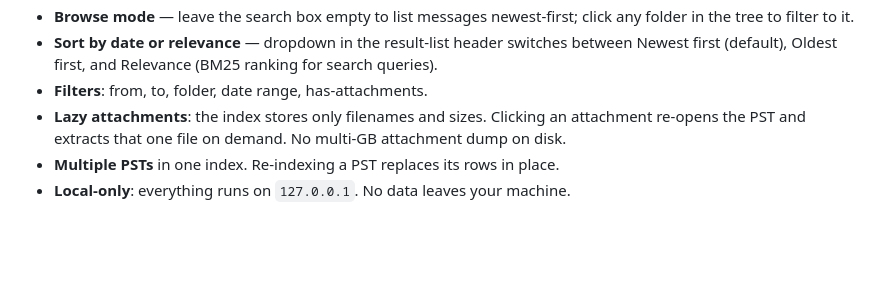
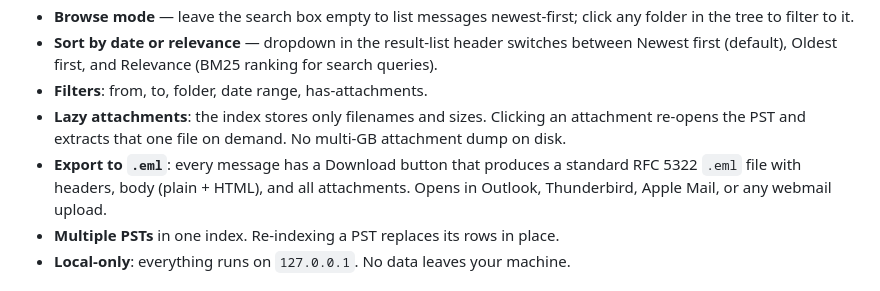
Before and after one commit to KD5RYN/pst-search, a Markdown page: README.md, the part around the change. Rendered like a GitHub page; blank space fills up the shorter version.

Commit message:
README: mention .eml export in features

```diff
--- a/README.md
+++ b/README.md
@@ -16,6 +16,7 @@ A local search engine for Outlook PST files. Index once, then search by subject,
 - **Sort by date or relevance** — dropdown in the result-list header switches between Newest first (default), Oldest first, and Relevance (BM25 ranking for search queries).
 - **Filters**: from, to, folder, date range, has-attachments.
 - **Lazy attachments**: the index stores only filenames and sizes. Clicking an attachment re-opens the PST and extracts that one file on demand. No multi-GB attachment dump on disk.
+- **Export to `.eml`**: every message has a Download button that produces a standard RFC 5322 `.eml` file with headers, body (plain + HTML), and all attachments. Opens in Outlook, Thunderbird, Apple Mail, or any webmail upload.
 - **Multiple PSTs** in one index. Re-indexing a PST replaces its rows in place.
 - **Local-only**: everything runs on `127.0.0.1`. No data leaves your machine.
 
```
